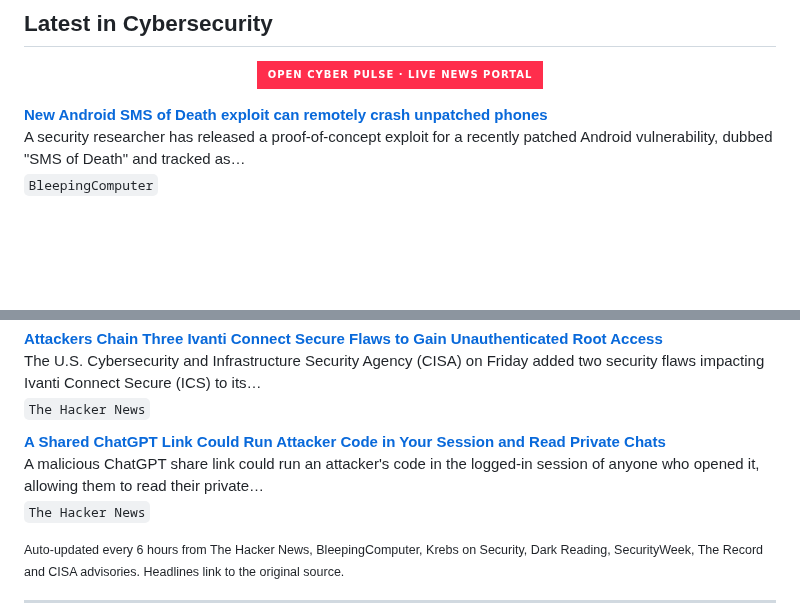
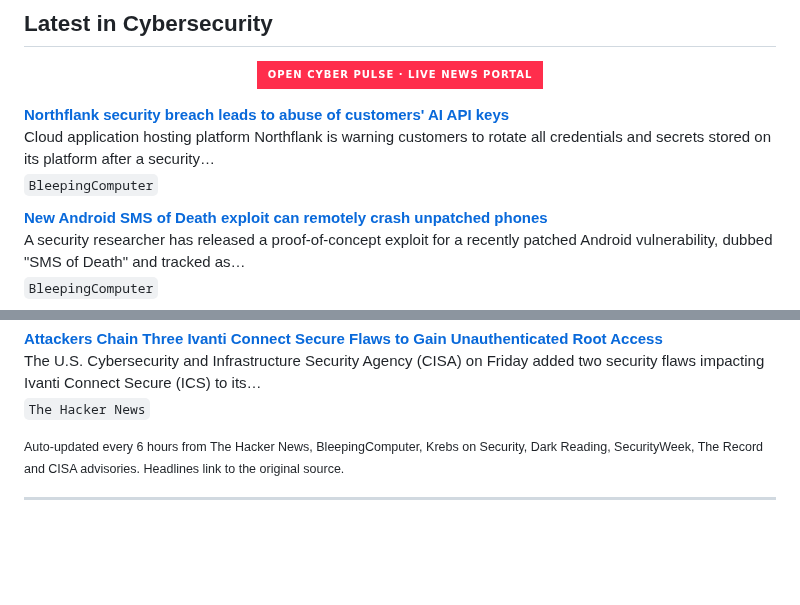
Before and after one commit to RochaCrypt/RochaCrypt, a Markdown page: README.md, 2 parts joined by grey strips. GitHub-like rendering; badges without logos; blank space fills up the shorter version.

Commit message:
chore: refresh cybersecurity news feed

```diff
--- a/README.md
+++ b/README.md
@@ -60,6 +60,10 @@ Throughout my career I have led programmes spanning SOC development, EDR/XDR dep
 
 <!-- CYBER-NEWS:START -->
 
+**[Northflank security breach leads to abuse of customers' AI API keys](https://www.bleepingcomputer.com/news/security/northflank-security-breach-leads-to-abuse-of-customers-ai-api-keys/)**
+Cloud application hosting platform Northflank is warning customers to rotate all credentials and secrets stored on its platform after a security…
+<sub>`BleepingComputer`</sub>
+
 **[New Android SMS of Death exploit can remotely crash unpatched phones](https://www.bleepingcomputer.com/news/security/new-android-sms-of-death-exploit-can-remotely-crash-unpatched-phones/)**
 A security researcher has released a proof-of-concept exploit for a recently patched Android vulnerability, dubbed "SMS of Death" and tracked as…
 <sub>`BleepingComputer`</sub>
@@ -86,10 +90,6 @@ A US court sentenced Syrian hacker Ahmad Umar Agha to 42 months for pro-Assad at
 
 **[Attackers Chain Three Ivanti Connect Secure Flaws to Gain Unauthenticated Root Access](https://thehackernews.com/2026/10/attackers-chain-three-ivanti-connect.html)**
 The U.S. Cybersecurity and Infrastructure Security Agency (CISA) on Friday added two security flaws impacting Ivanti Connect Secure (ICS) to its…
-<sub>`The Hacker News`</sub>
-
-**[A Shared ChatGPT Link Could Run Attacker Code in Your Session and Read Private Chats](https://thehackernews.com/2026/10/a-shared-chatgpt-link-could-run.html)**
-A malicious ChatGPT share link could run an attacker's code in the logged-in session of anyone who opened it, allowing them to read their private…
 <sub>`The Hacker News`</sub>
 
 <!-- CYBER-NEWS:END -->
```
